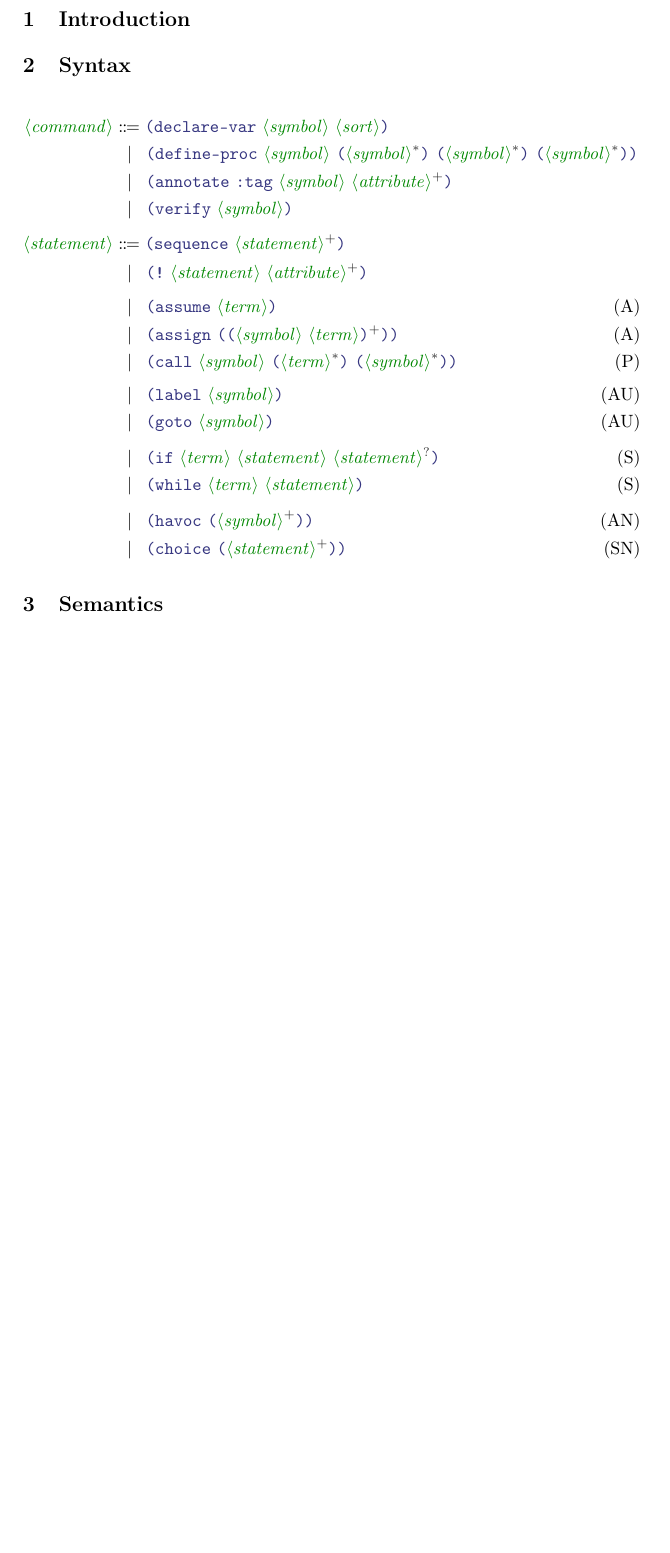
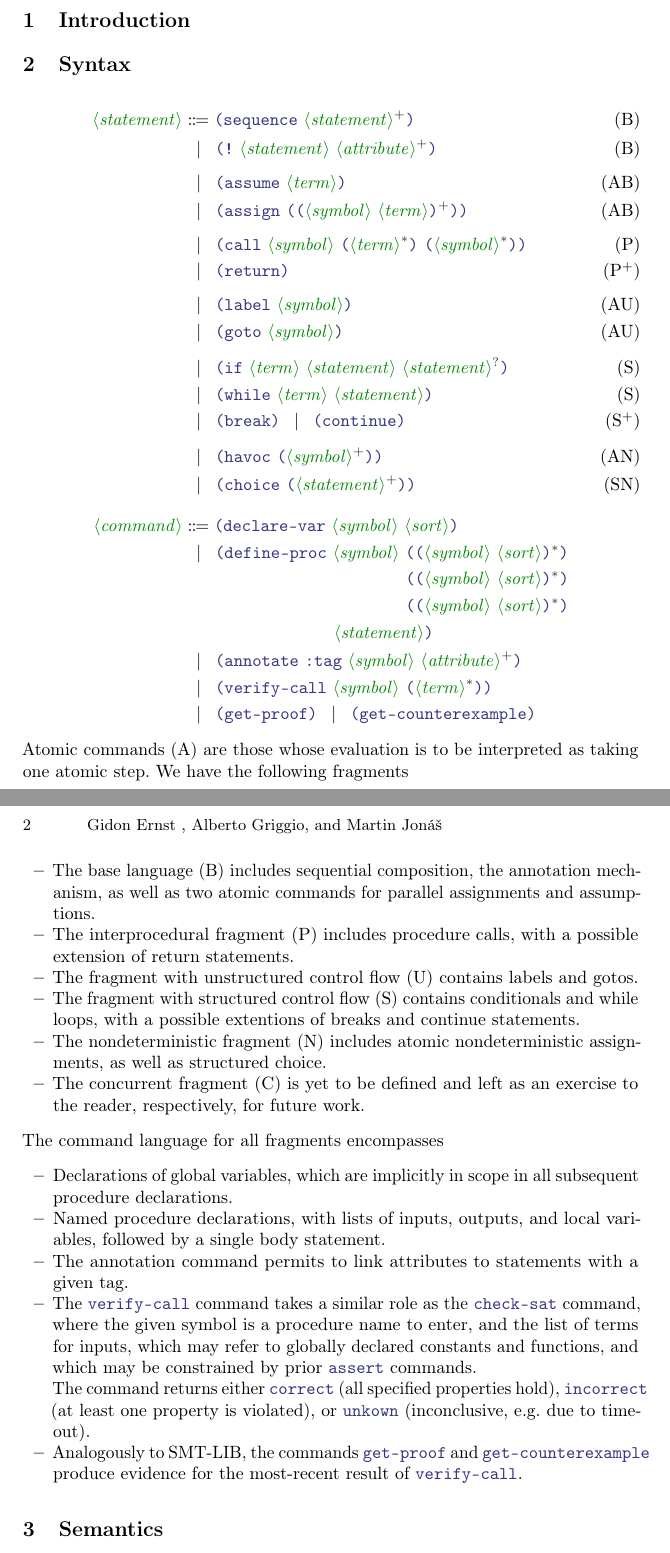
Before and after one commit to gernst/k3, a LaTeX paper (doc/main.tex): part of the page before the commit and two parts of pages 1 and 2 of 2 after it, the two joined at a grey line, cut so that both start at the same text, the shorter picture padded with empty space. Compiled offline with pdfLaTeX.

Commit message:
describe verification commands

```diff
--- a/doc/main.tex
+++ b/doc/main.tex
@@ -59,52 +59,32 @@
 \section{Syntax}
 
 \begin{align}
-\nonterminal{command}
-    & \Coloneqq
-        \LP \terminal{declare-var}~
-            \nonterminal{symbol}~\nonterminal{sort}
-        \RP \notag \\
-    & \alt
-        \LP \terminal{define-proc}~
-            \nonterminal{symbol}~
-            \LP \nonterminal{symbol}\rstar \RP~
-            \LP \nonterminal{symbol}\rstar \RP~
-            \LP \nonterminal{symbol}\rstar \RP
-        \RP \notag \\
-    & \alt
-        \LP
-        \terminal{annotate}~
-        \terminal{:tag}~\nonterminal{symbol}~
-        \nonterminal{attribute}\rplus
-        \RP \notag \\
-    & \alt
-        \LP
-        \terminal{verify}~
-        \nonterminal{symbol}
-        \RP \notag \\[4pt]
 \nonterminal{statement}
     & \Coloneqq
         \LP \terminal{sequence}~
             \nonterminal{statement} \rplus
-        \RP \notag \\
+        \RP \tag{B} \\
     & \alt
         \LP \terminal{!}~
             \nonterminal{statement}~
             \nonterminal{attribute}\rplus
-        \RP \notag \\[4pt]
+        \RP \tag{B} \\[4pt]
     & \alt
         \LP \terminal{assume}~
             \nonterminal{term}
-        \RP \tag{A} \\
+        \RP \tag{AB} \\
     & \alt
         \LP \terminal{assign}~
             \LP \LP \nonterminal{symbol}~\nonterminal{term} \RP\rplus \RP
-        \RP \tag{A} \\
+        \RP \tag{AB} \\[4pt]
     & \alt
         \LP \terminal{call}~\nonterminal{symbol}~
             \LP \nonterminal{term}\rstar \RP~
             \LP \nonterminal{symbol}\rstar \RP
-        \RP \tag{P} \\[4pt]
+        \RP \tag{P} \\
+    & \alt
+        \LP \terminal{return} \RP
+       \tag{P$^+$} \\[4pt]
     & \alt
         \LP \terminal{label}~
             \nonterminal{symbol}
@@ -123,7 +103,10 @@
         \LP \terminal{while}~
             \nonterminal{term}~
             \nonterminal{statement}
-        \RP \tag{S} \\[4pt]
+        \RP \tag{S} \\
+    & \alt
+        \LP \terminal{break} \RP \alt \LP \terminal{continue} \RP
+        \tag{S$^+$} \\[4pt]
     & \alt
         \LP \terminal{havoc}~
             \LP \nonterminal{symbol}\rplus \RP
@@ -131,8 +114,82 @@
     & \alt
         \LP \terminal{choice}~
             \LP \nonterminal{statement}\rplus \RP
-        \RP \tag{SN}
+        \RP \tag{SN} \\[8pt]
+%
+\nonterminal{command}
+    & \Coloneqq
+        \LP \terminal{declare-var}~
+            \nonterminal{symbol}~\nonterminal{sort}
+        \RP \notag \\
+    & \alt
+        \LP \terminal{define-proc}~
+            \nonterminal{symbol}~
+            \LP \LP \nonterminal{symbol}~\nonterminal{sort}\RP\rstar \RP \notag \\
+    & \hspace*{4.42cm} \LP \LP \nonterminal{symbol}~\nonterminal{sort}\RP\rstar \RP \notag \\
+    & \hspace*{4.42cm} \LP \LP \nonterminal{symbol}~\nonterminal{sort}\RP\rstar \RP
+        \notag \\
+    & \hspace*{3.0cm} \nonterminal{statement} \notag \RP \\
+    & \alt
+        \LP \terminal{annotate}~
+            \terminal{:tag}~\nonterminal{symbol}~
+            \nonterminal{attribute}\rplus
+        \RP \notag \\
+    & \alt
+        \LP \terminal{verify-call}~
+            \nonterminal{symbol}~
+            \LP \nonterminal{term}\rstar \RP
+        \RP \notag \\
+    & \alt
+        \LP \terminal{get-proof} \RP \alt \LP \terminal{get-counterexample} \RP \notag
 \end{align}
+
+\noindent
+Atomic commands (A) are those whose evaluation is to be interpreted
+as taking one atomic step.
+We have the following fragments
+\begin{itemize}
+\item The base language (B) includes sequential composition,
+      the annotation mechanism,
+      as well as two atomic commands for
+      parallel assignments and assumptions.
+\item The interprocedural fragment (P) includes procedure calls,
+      with a possible extension of return statements.
+\item The fragment with unstructured control flow (U)
+      contains labels and gotos.
+\item The fragment with structured control flow (S)
+      contains conditionals and while loops,
+      with a possible extentions of breaks and continue statements.
+\item The nondeterministic fragment (N)
+      includes atomic nondeterministic assignments,
+      as well as structured choice.
+\item The concurrent fragment (C) is yet to be defined
+      and left as an exercise to the reader, respectively,
+      for future work.
+\end{itemize}
+
+\noindent
+The command language for all fragments encompasses
+\begin{itemize}
+\item Declarations of global variables,
+      which are implicitly in scope in all subsequent procedure declarations.
+\item Named procedure declarations,
+      with lists of inputs, outputs, and local variables,
+      followed by a single body statement.
+\item The annotation command permits to link attributes
+      to statements with a given tag.
+\item The \terminal{verify-call} command takes a similar role as the \terminal{check-sat} command,
+      where the given symbol is a procedure name to enter,
+      and the list of terms for inputs,
+      which may refer to globally declared constants and functions,
+      and which may be constrained by prior \terminal{assert} commands.
+
+      The command returns either \terminal{correct} (all specified properties hold),
+      \terminal{incorrect} (at least one property is violated),
+      or \terminal{unkown} (inconclusive, e.g. due to timeout).
+\item Analogously to SMT-LIB, the commands \terminal{get-proof}
+      and \terminal{get-counterexample} produce evidence
+      for the most-recent result of \terminal{verify-call}.
+\end{itemize}
 
 \section{Semantics}
 
```
